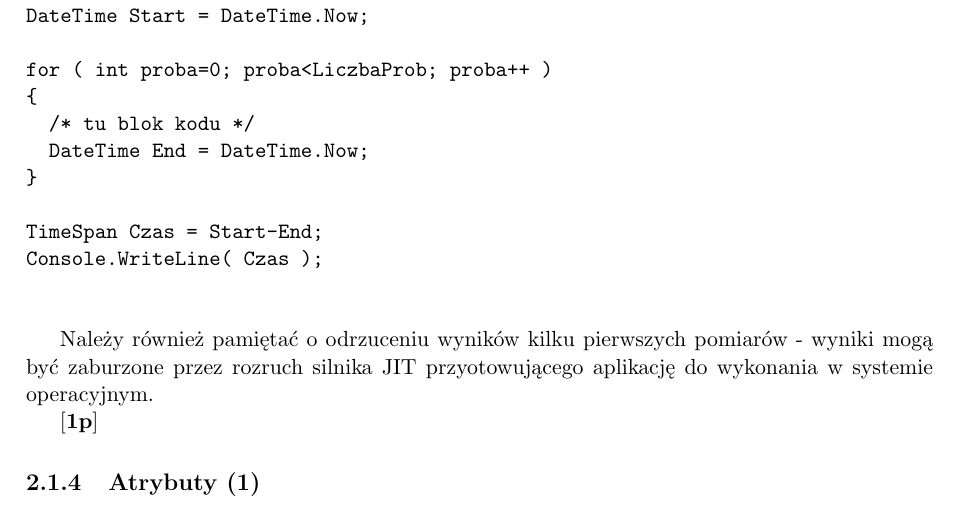
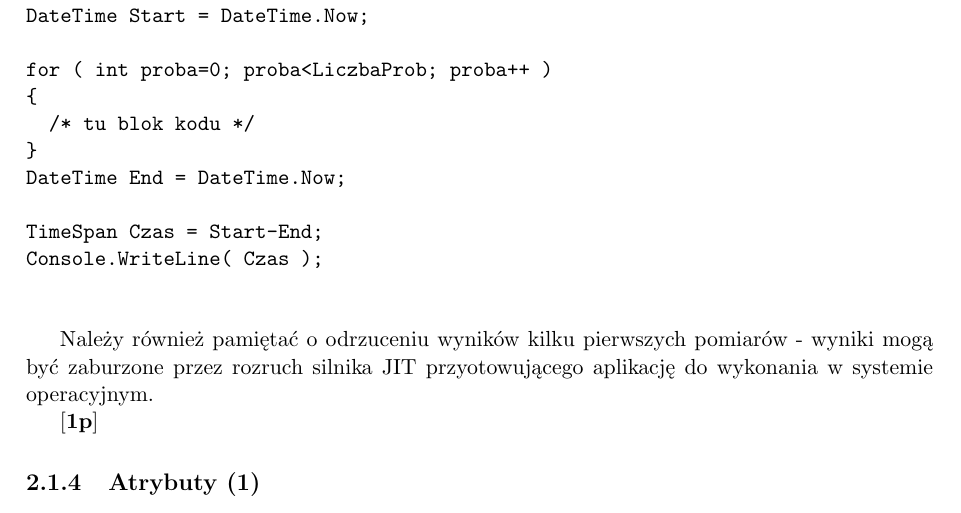
Before and after one commit to wzychla/ppw-zeszyt-zadan-pl, a LaTeX book (zz.tex, which reads 021.tex): part of page 16 of 39, cut so that both start at the same text. Compiled offline with pdfLaTeX.

Commit message:
Literówka w zadaniu 2.1.3
Błędny zakres zmiennej DateTime End

```diff
--- a/021.tex
+++ b/021.tex
@@ -73,8 +73,8 @@ DateTime Start = DateTime.Now;
 for ( int proba=0; proba<LiczbaProb; proba++ )
 {
   /* tu blok kodu */
-  DateTime End = DateTime.Now;
 }
+DateTime End = DateTime.Now;
 
 TimeSpan Czas = Start-End;
 Console.WriteLine( Czas );
```
